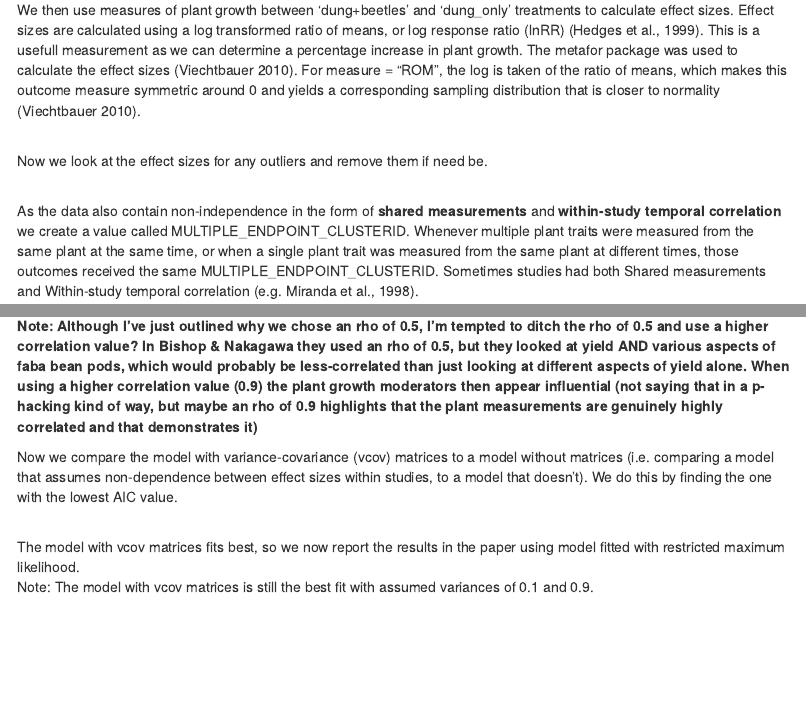
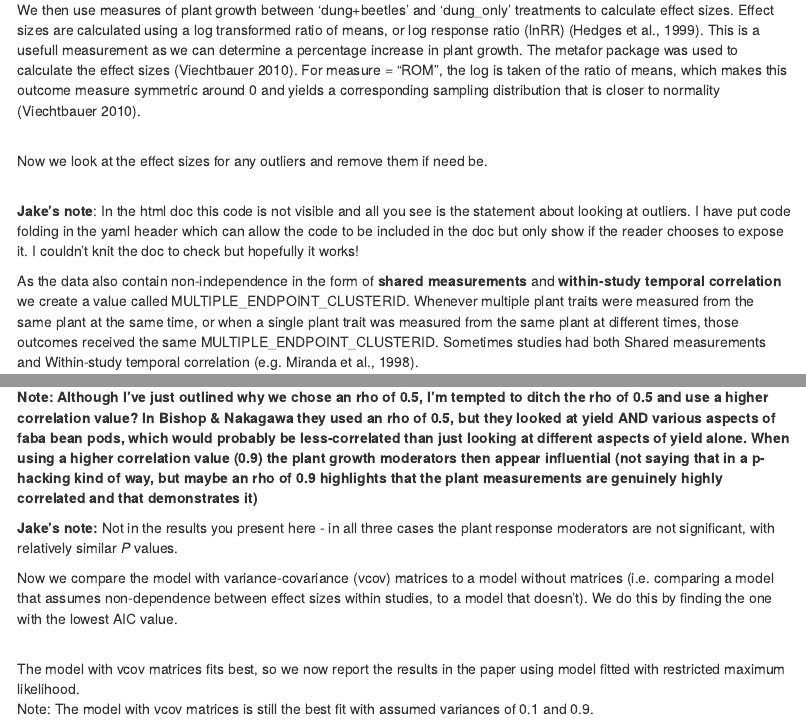
Before and after one commit to jdberson/meta-analysis, an R Markdown document (code/meta_analysis.Rmd): the page in a window 1100 px wide, from 1290 px down, and a second part further down, joined at a grey line. Rendered offline with R 4.5, knitr and Pandoc, with nearby package versions; some code elsewhere in the file could not run offline.

Commit message:
minor comments

````diff
--- a/code/meta_analysis.Rmd
+++ b/code/meta_analysis.Rmd
@@ -1,5 +1,7 @@
 ---
-output: html_document
+output:
+  html_document:
+    code_folding: hide
 editor_options:
   chunk_output_type: console
   markdown:
@@ -186,6 +188,8 @@ data1$precision <- 1/data1$se
 Now we look at the effect sizes for any outliers and remove them if need be.<br>
 <br>
 
+**Jake's note**: In the html doc this code is not visible and all you see is the statement about looking at outliers. I have put code folding in the yaml header which can allow the code to be included in the doc but only show if the reader chooses to expose it. I couldn't knit the doc to check but hopefully it works!
+
 ```{r Remove outlying effect sizes}
 #| include: false
 
@@ -214,6 +218,8 @@ We produce variance-covariance matrices with an assumed to have a correlation of
 We expect that when multiple plant traits were measured from the same plant at the same time (e.g. shoot weight and total weight), that the correlation will be high. When looking through the relevant studies, the effect of dung beetles on plant growth appears to vary through time, therefore, we assume when a single plant trait was measured from the same plant at different times that the correlation will be lower. As a compromise we select an rho of 0.5, which is a common assumption in meta-analyses (Dougherty et al., 2022) and the default value in the make_VCV_matrix function.<br>
 <br>
 **Note: Although I've just outlined why we chose an rho of 0.5, I'm tempted to ditch the rho of 0.5 and use a higher correlation value?  In Bishop & Nakagawa they used an rho of 0.5, but they looked at yield AND various aspects of faba bean pods, which would probably be less-correlated than just looking at different aspects of yield alone. When using a higher correlation value (0.9) the plant growth moderators then appear influential (not saying that in a p-hacking kind of way, but maybe an rho of 0.9 highlights that the plant measurements are genuinely highly correlated and that demonstrates it)**
+
+**Jake's note:** Not in the results you present here - in all three cases the plant response moderators are not significant, with relatively similar *P* values.
 
 ```{r Assumed correlation within studies}
 #| include: false
````
Also changed, not shown: code/meta_analysis.Rmd (1 more changed lines).
